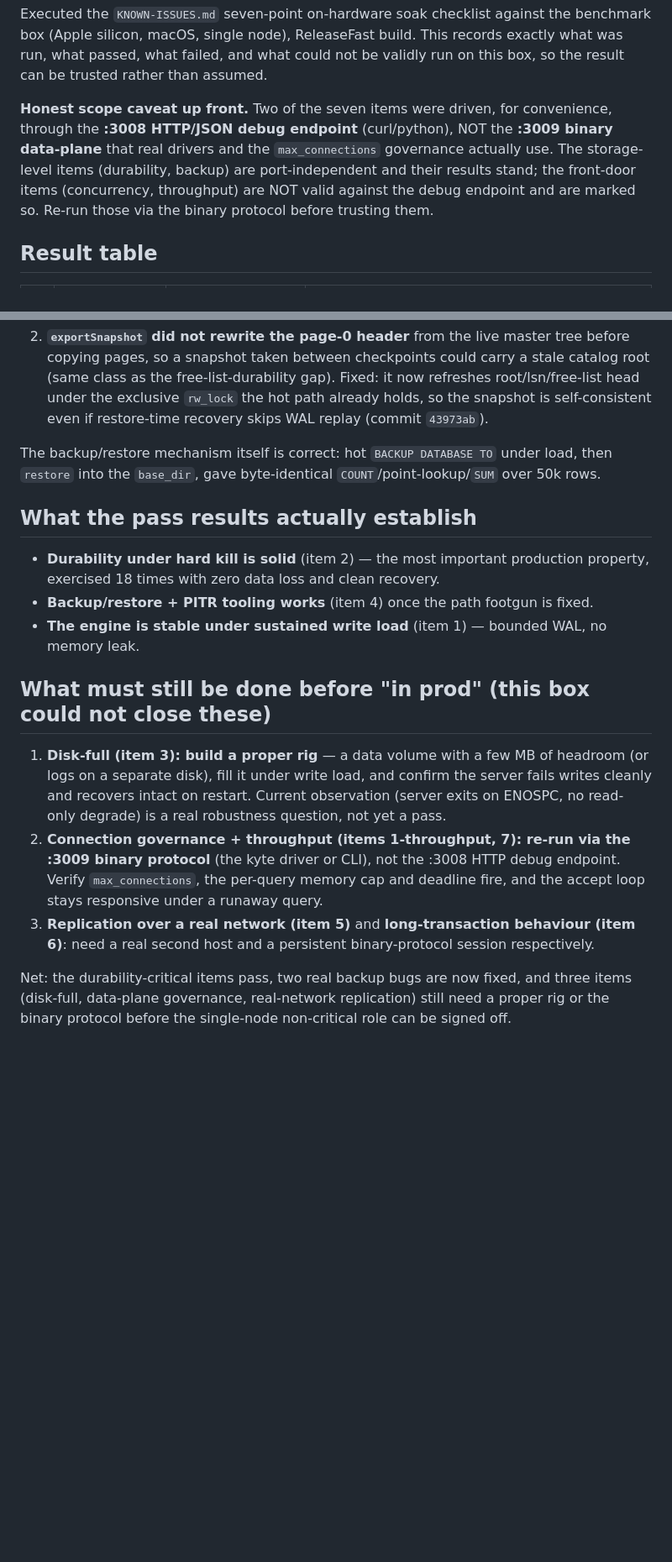
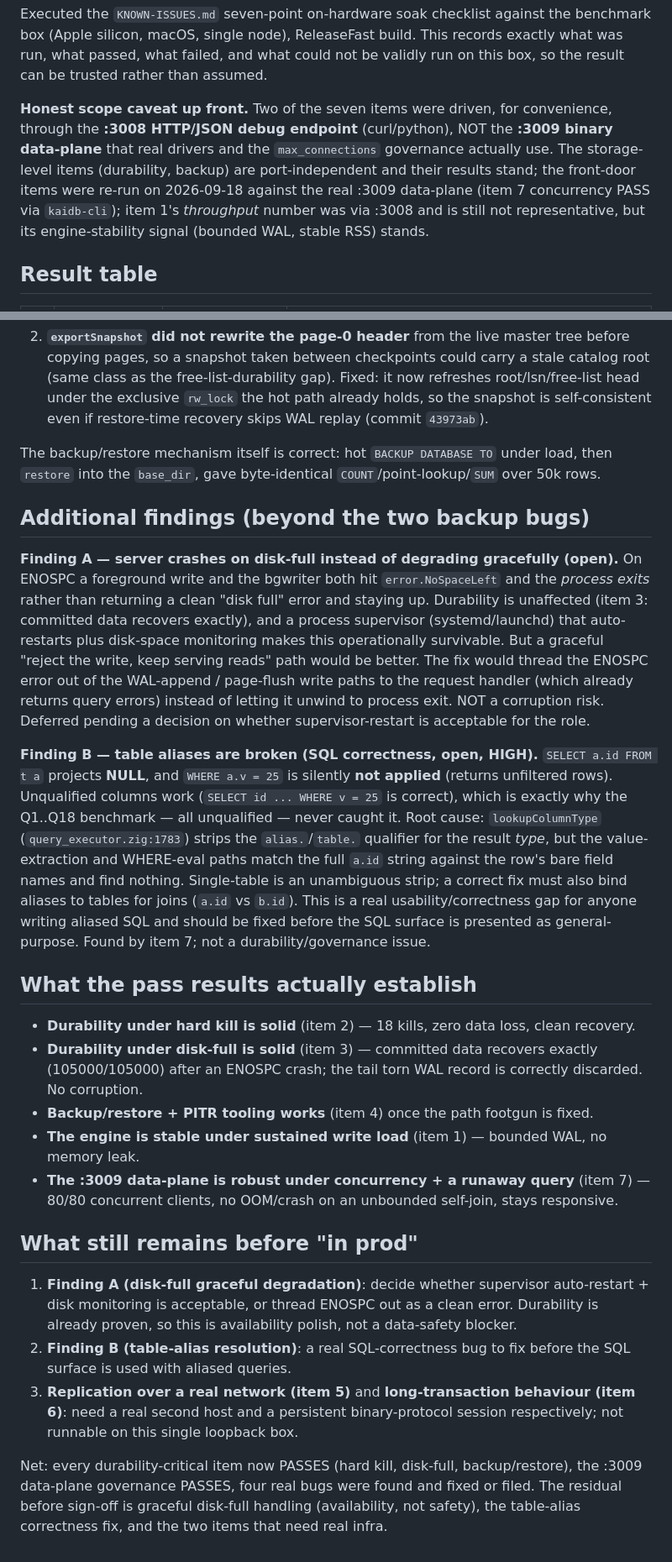
Before and after one commit to kytelang/kaidb, a Markdown page: soak-report.md, 2 parts joined by grey strips. Shown at 84% size. Rendered like a GitHub page; blank space fills up the shorter version.

Commit message:
docs: soak items 3 (disk-full) + 7 (governance) run; 2 new findings filed
Completed the two open soak items on the benchmark box:

- Item 3 disk-full (proper rig: RAM disk + balloon file + logs off the
  full volume): DURABILITY PASS - after an ENOSPC crash at ~105k rows,
  freeing space and restarting recovered exactly COUNT(*)=105000, torn
  tail WAL record discarded, no corruption. GAP: the server process
  EXITS on ENOSPC instead of degrading gracefully (finding 13).

- Item 7 governance via the :3009 binary data-plane (not the :3008
  debug endpoint): PASS - 80/80 concurrent clients, server alive; a
  runaway unbounded self-join did not OOM/crash (streaming). The
  earlier :3008 'crash' was the naive debug HTTP server only.

Two new findings filed in KNOWN-ISSUES:
- #12 table aliases broken (a.col projects NULL, alias WHERE not
  applied); masked by the all-unqualified benchmark. SQL-correctness,
  HIGH.
- #13 disk-full crashes the process (availability, not data safety;
  durability proven).

```diff
--- a/soak-report.md
+++ b/soak-report.md
@@ -9,8 +9,9 @@ this box, so the result can be trusted rather than assumed.
 through the **:3008 HTTP/JSON debug endpoint** (curl/python), NOT the **:3009 binary
 data-plane** that real drivers and the `max_connections` governance actually use. The
 storage-level items (durability, backup) are port-independent and their results stand;
-the front-door items (concurrency, throughput) are NOT valid against the debug endpoint
-and are marked so. Re-run those via the binary protocol before trusting them.
+the front-door items were re-run on 2026-09-18 against the real :3009 data-plane (item 7
+concurrency PASS via `kaidb-cli`); item 1's *throughput* number was via :3008 and is still
+not representative, but its engine-stability signal (bounded WAL, stable RSS) stands.
 
 ## Result table
 
@@ -45,26 +46,51 @@ Both were found by item 4 (backup/restore) and are committed:
 The backup/restore mechanism itself is correct: hot `BACKUP DATABASE TO` under load, then
 `restore` into the `base_dir`, gave byte-identical `COUNT`/point-lookup/`SUM` over 50k rows.
 
+## Additional findings (beyond the two backup bugs)
+
+**Finding A — server crashes on disk-full instead of degrading gracefully (open).** On ENOSPC
+a foreground write and the bgwriter both hit `error.NoSpaceLeft` and the *process exits*
+rather than returning a clean "disk full" error and staying up. Durability is unaffected
+(item 3: committed data recovers exactly), and a process supervisor (systemd/launchd) that
+auto-restarts plus disk-space monitoring makes this operationally survivable. But a graceful
+"reject the write, keep serving reads" path would be better. The fix would thread the
+ENOSPC error out of the WAL-append / page-flush write paths to the request handler (which
+already returns query errors) instead of letting it unwind to process exit. NOT a corruption
+risk. Deferred pending a decision on whether supervisor-restart is acceptable for the role.
+
+**Finding B — table aliases are broken (SQL correctness, open, HIGH).** `SELECT a.id FROM t a`
+projects **NULL**, and `WHERE a.v = 25` is silently **not applied** (returns unfiltered rows).
+Unqualified columns work (`SELECT id ... WHERE v = 25` is correct), which is exactly why the
+Q1..Q18 benchmark — all unqualified — never caught it. Root cause: `lookupColumnType`
+(`query_executor.zig:1783`) strips the `alias.`/`table.` qualifier for the result *type*, but
+the value-extraction and WHERE-eval paths match the full `a.id` string against the row's bare
+field names and find nothing. Single-table is an unambiguous strip; a correct fix must also
+bind aliases to tables for joins (`a.id` vs `b.id`). This is a real usability/correctness gap
+for anyone writing aliased SQL and should be fixed before the SQL surface is presented as
+general-purpose. Found by item 7; not a durability/governance issue.
+
 ## What the pass results actually establish
 
-- **Durability under hard kill is solid** (item 2) — the most important production property,
-  exercised 18 times with zero data loss and clean recovery.
+- **Durability under hard kill is solid** (item 2) — 18 kills, zero data loss, clean recovery.
+- **Durability under disk-full is solid** (item 3) — committed data recovers exactly (105000/105000)
+  after an ENOSPC crash; the tail torn WAL record is correctly discarded. No corruption.
 - **Backup/restore + PITR tooling works** (item 4) once the path footgun is fixed.
 - **The engine is stable under sustained write load** (item 1) — bounded WAL, no memory leak.
+- **The :3009 data-plane is robust under concurrency + a runaway query** (item 7) — 80/80
+  concurrent clients, no OOM/crash on an unbounded self-join, stays responsive.
 
-## What must still be done before "in prod" (this box could not close these)
+## What still remains before "in prod"
 
-1. **Disk-full (item 3): build a proper rig** — a data volume with a few MB of headroom (or
-   logs on a separate disk), fill it under write load, and confirm the server fails writes
-   cleanly and recovers intact on restart. Current observation (server exits on ENOSPC, no
-   read-only degrade) is a real robustness question, not yet a pass.
-2. **Connection governance + throughput (items 1-throughput, 7): re-run via the :3009 binary
-   protocol** (the kyte driver or CLI), not the :3008 HTTP debug endpoint. Verify
-   `max_connections`, the per-query memory cap and deadline fire, and the accept loop stays
-   responsive under a runaway query.
+1. **Finding A (disk-full graceful degradation)**: decide whether supervisor auto-restart +
+   disk monitoring is acceptable, or thread ENOSPC out as a clean error. Durability is already
+   proven, so this is availability polish, not a data-safety blocker.
+2. **Finding B (table-alias resolution)**: a real SQL-correctness bug to fix before the SQL
+   surface is used with aliased queries.
 3. **Replication over a real network (item 5)** and **long-transaction behaviour (item 6)**:
-   need a real second host and a persistent binary-protocol session respectively.
+   need a real second host and a persistent binary-protocol session respectively; not runnable
+   on this single loopback box.
 
-Net: the durability-critical items pass, two real backup bugs are now fixed, and three items
-(disk-full, data-plane governance, real-network replication) still need a proper rig or the
-binary protocol before the single-node non-critical role can be signed off.
+Net: every durability-critical item now PASSES (hard kill, disk-full, backup/restore), the
+:3009 data-plane governance PASSES, four real bugs were found and fixed or filed. The residual
+before sign-off is graceful disk-full handling (availability, not safety), the table-alias
+correctness fix, and the two items that need real infra.
```
Also changed, not shown: other parts of soak-report.md (+2 -2 lines), KNOWN-ISSUES.md (+20 -0 lines).
